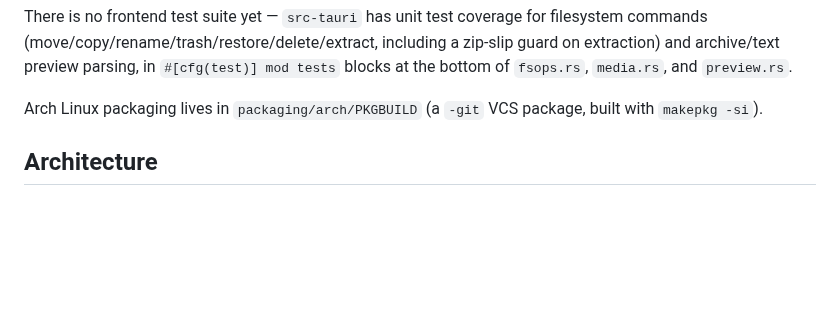
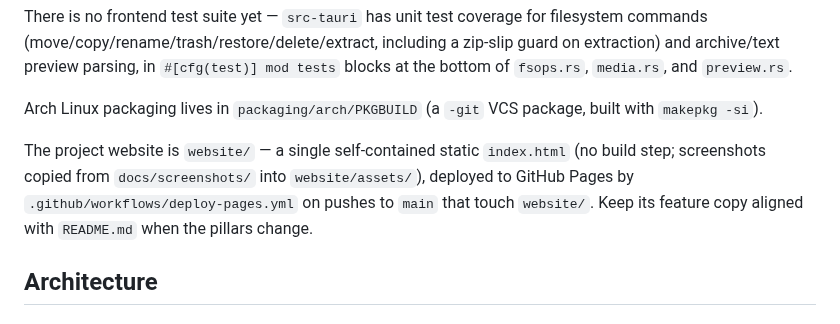
Before and after one commit to MadsenDev/geyma-file-manager, a Markdown page: CLAUDE.md, the part around the change. GitHub-like rendering; blank space fills up the shorter version.

```diff
--- a/CLAUDE.md
+++ b/CLAUDE.md
@@ -38,6 +38,11 @@ of `fsops.rs`, `media.rs`, and `preview.rs`.
 
 Arch Linux packaging lives in `packaging/arch/PKGBUILD` (a `-git` VCS package, built with
 `makepkg -si`).
+
+The project website is `website/` — a single self-contained static `index.html` (no build
+step; screenshots copied from `docs/screenshots/` into `website/assets/`), deployed to GitHub
+Pages by `.github/workflows/deploy-pages.yml` on pushes to `main` that touch `website/`. Keep
+its feature copy aligned with `README.md` when the pillars change.
 
 ## Architecture
 
```
Also changed, not shown: README.md (+1 -0 lines), website/README.md (added, +11 -0 lines), website/assets/dark-mode.png (added), website/assets/hero.png (added), website/assets/list-view.png (added), website/assets/quick-look.png (added), website/assets/skins.png (added), 3 other files.
